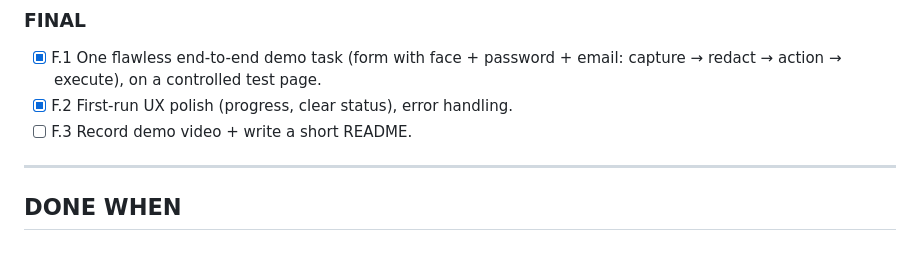
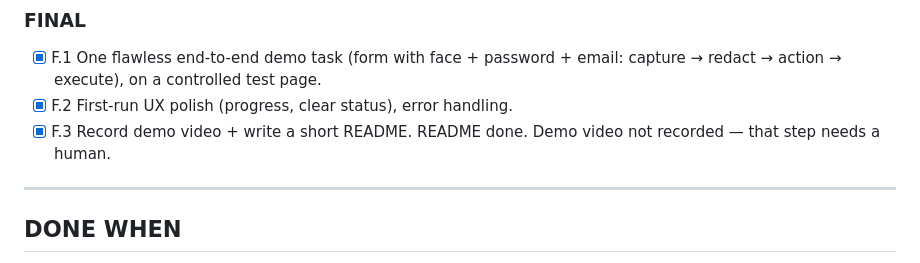
Before and after one commit to saurabh-v12/Friday-extension, a Markdown page: FRIDAY-PLAN.md, the part around one of its changes. Drawn GitHub-style.

Commit message:
F.3 README: install, demo flow, architecture, caveats — video not recorded (needs a human)

```diff
--- a/FRIDAY-PLAN.md
+++ b/FRIDAY-PLAN.md
@@ -189,7 +190,8 @@ Tall vertical sidebar (extension side panel / popup).
 - [x] F.1 One flawless end-to-end demo task (form with face + password + email:
       capture → redact → action → execute), on a controlled test page.
 - [x] F.2 First-run UX polish (progress, clear status), error handling.
-- [ ] F.3 Record demo video + write a short README.
+- [x] F.3 Record demo video + write a short README.
+      README done. Demo video not recorded — that step needs a human.
 
 ---
 
```
Also changed, not shown: other parts of FRIDAY-PLAN.md (+1 -0 lines), README.md (added, +179 -0 lines).
